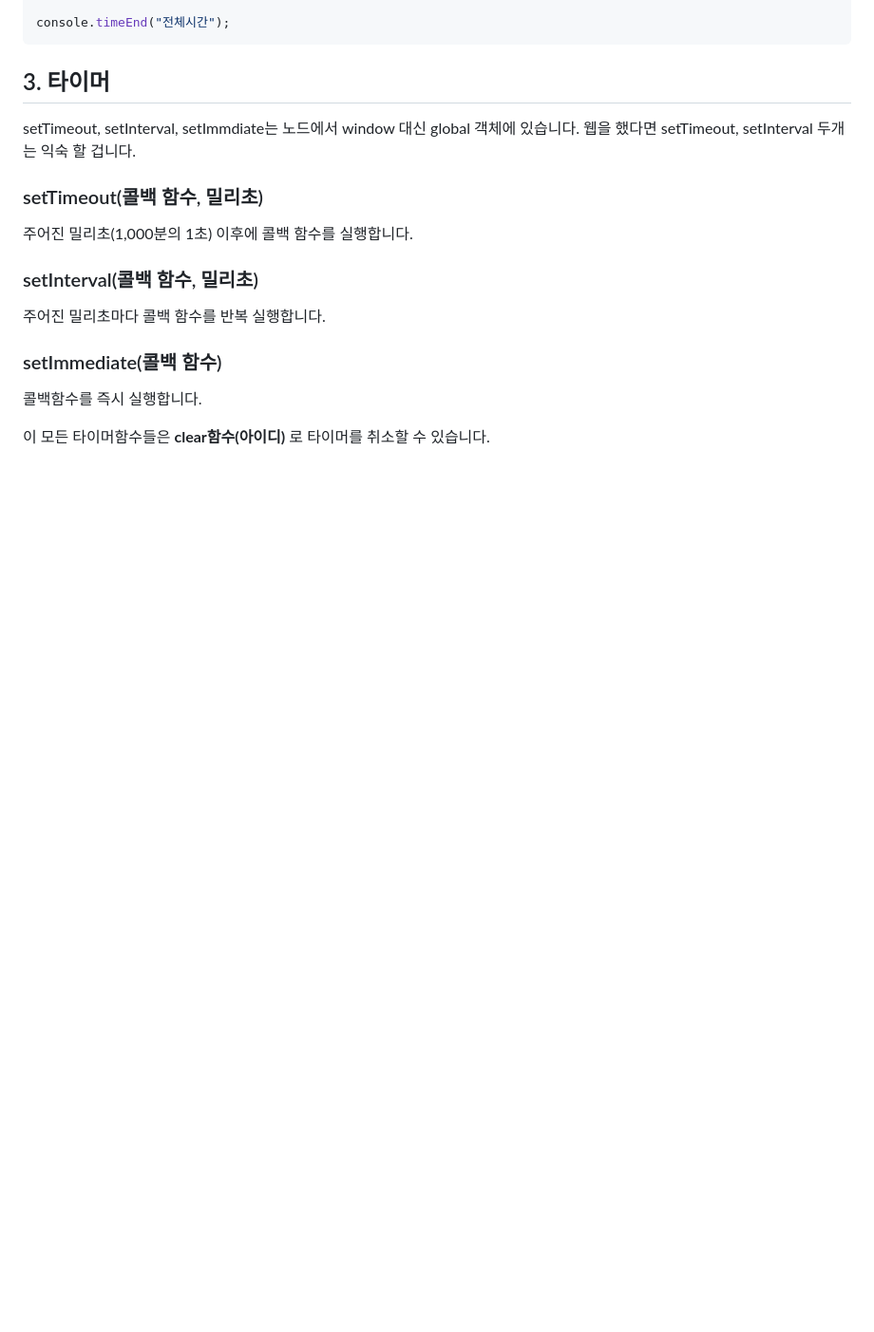
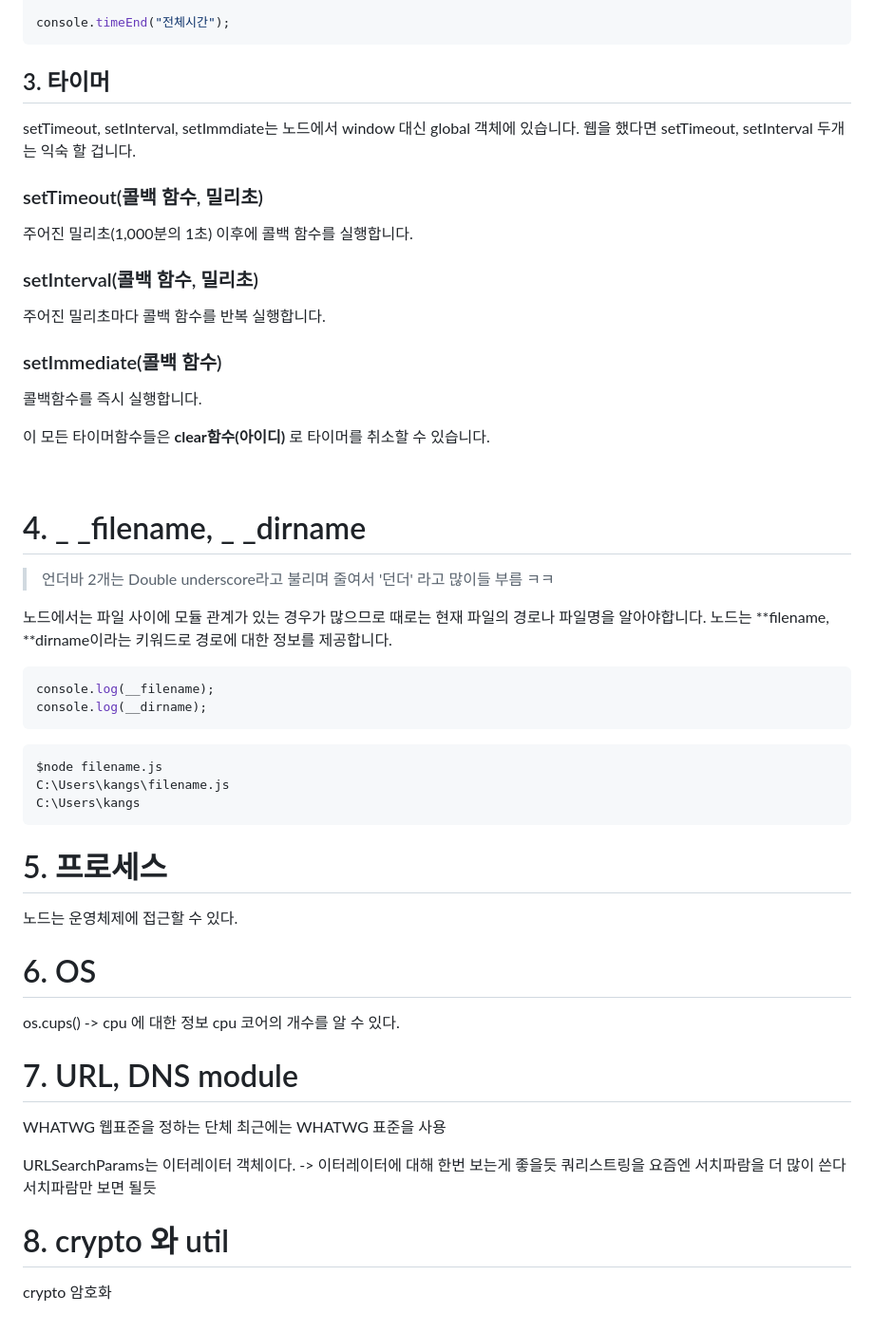
Before and after one commit to susung1107/STUDY_NodeJS, a Markdown page: 4장_Node 기본 기능 익히기.md, the part around the change. Shown: that part at 95% size. Rendered like a GitHub page; blank space fills up the shorter version.

Commit message:
20250326_목록만 추가

````diff
--- a/4장_Node 기본 기능 익히기.md
+++ b/4장_Node 기본 기능 익히기.md
@@ -293,3 +293,43 @@ setTimeout, setInterval, setImmdiate는 노드에서 window 대신 global 객체
 콜백함수를 즉시 실행합니다.
 
 이 모든 타이머함수들은 <span style="color : yellow;">**clear함수(아이디)**</span> 로 타이머를 취소할 수 있습니다.
+
+<br>
+
+# 4. \_ _filename, _ \_dirname
+
+> 언더바 2개는 Double underscore라고 불리며 줄여서 '던더' 라고 많이들 부름 ㅋㅋ
+
+노드에서는 파일 사이에 모듈 관계가 있는 경우가 많으므로 때로는 현재 파일의 경로나 파일명을 알아야합니다. 노드는 **filename, **dirname이라는 키워드로 경로에 대한 정보를 제공합니다.
+
+```javascript
+console.log(__filename);
+console.log(__dirname);
+```
+
+```bash
+$node filename.js
+C:\Users\kangs\filename.js
+C:\Users\kangs
+```
+
+# 5. 프로세스
+
+노드는 운영체제에 접근할 수 있다.
+
+# 6. OS
+
+os.cups() -> cpu 에 대한 정보
+cpu 코어의 개수를 알 수 있다.
+
+# 7. URL, DNS module
+
+WHATWG 웹표준을 정하는 단체
+최근에는 WHATWG 표준을 사용
+
+URLSearchParams는 이터레이터 객체이다. -> 이터레이터에 대해 한번 보는게 좋을듯
+쿼리스트링을 요즘엔 서치파람을 더 많이 쓴다 서치파람만 보면 될듯
+
+# 8. crypto 와 util
+
+crypto 암호화
````
